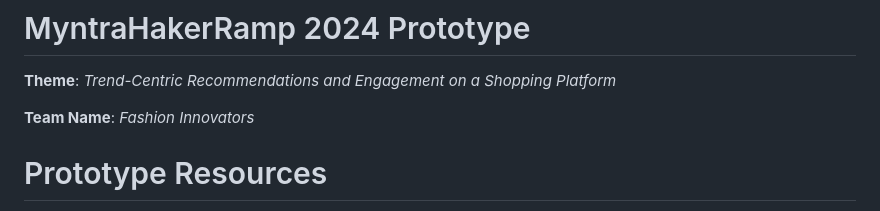
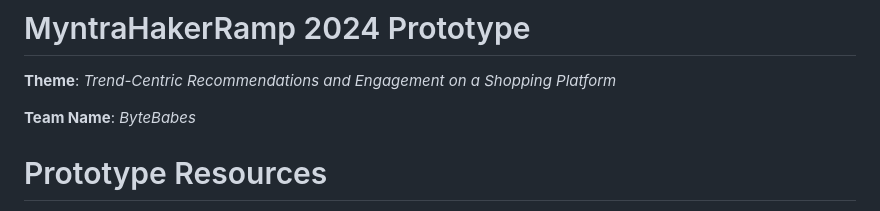
Before and after one commit to erum-meraj/MyntraHakerRamp, a Markdown page: README.md, the part around the change. Rendered like a GitHub page.

```diff
--- a/README.md
+++ b/README.md
@@ -2,7 +2,7 @@
 
 **Theme**: *Trend-Centric Recommendations and Engagement on a Shopping Platform*
 
-**Team Name**: *Fashion Innovators*
+**Team Name**: *ByteBabes*
 
 # Prototype Resources
 - Presentation of Idea Submission Round: [Link](https://drive.google.com/file/d/1cVzanF4chqzM4eJke5gUnOiwSrzdfW-g/view?usp=sharing)
```
